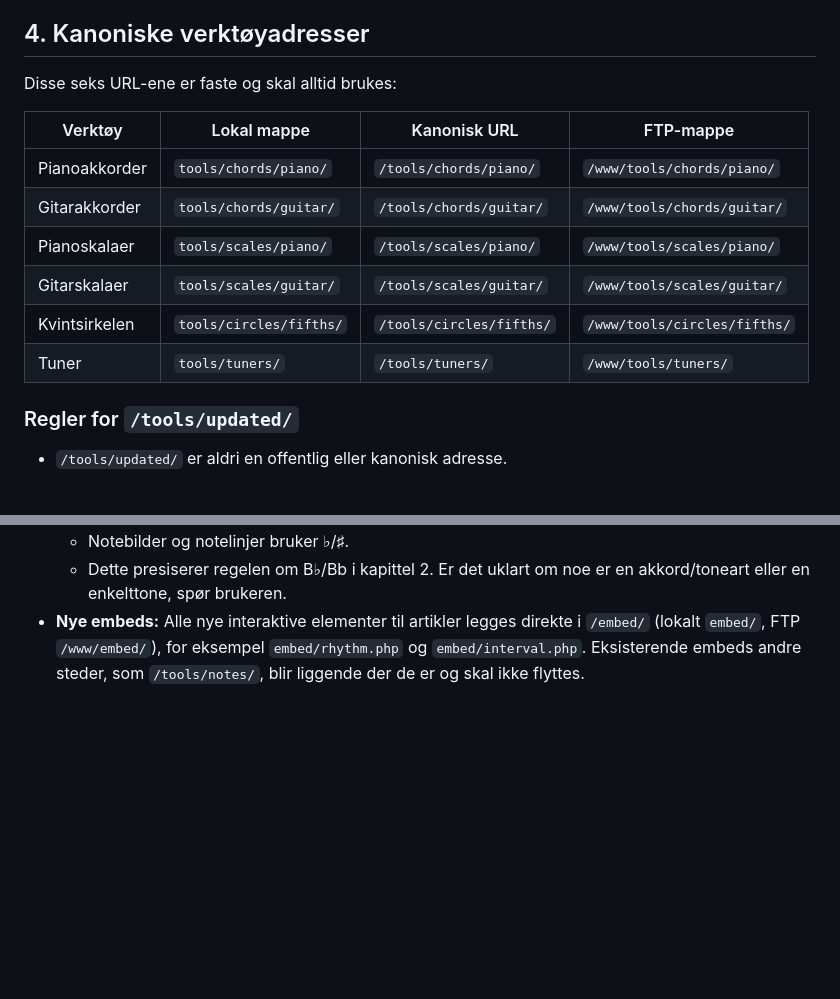
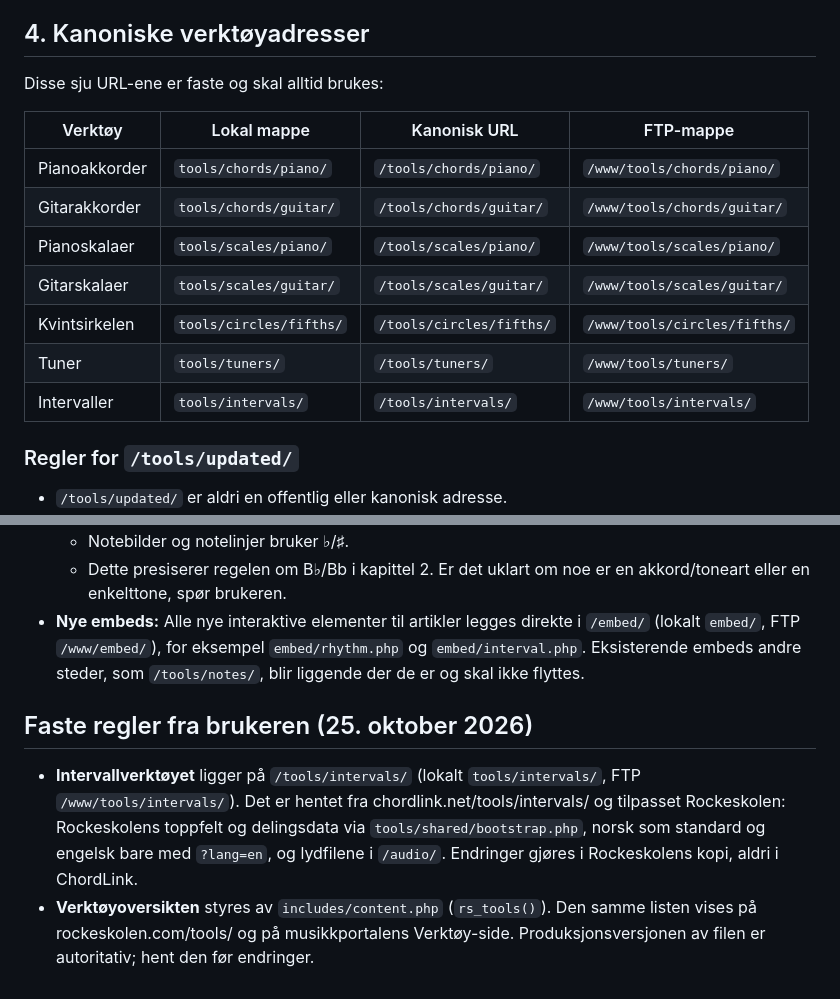
Before and after one commit to pksinatra/rockeskolen, a Markdown page: CLAUDE.md, 2 parts joined by grey strips. GitHub-like rendering; blank space fills up the shorter version.

Commit message:
Document /tools/intervals/ and the shared tool list in CLAUDE.md
Co-Authored-By: Claude Opus 5.5 <noreply@anthropic.com>

```diff
--- a/CLAUDE.md
+++ b/CLAUDE.md
@@ -41,7 +41,7 @@ Git og FTP er to separate publiseringsløp. En Git-push publiserer ikke nødvend
 
 ## 4. Kanoniske verktøyadresser
 
-Disse seks URL-ene er faste og skal alltid brukes:
+Disse sju URL-ene er faste og skal alltid brukes:
 
 | Verktøy | Lokal mappe | Kanonisk URL | FTP-mappe |
 |---|---|---|---|
@@ -51,6 +51,7 @@ Disse seks URL-ene er faste og skal alltid brukes:
 | Gitarskalaer | `tools/scales/guitar/` | `/tools/scales/guitar/` | `/www/tools/scales/guitar/` |
 | Kvintsirkelen | `tools/circles/fifths/` | `/tools/circles/fifths/` | `/www/tools/circles/fifths/` |
 | Tuner | `tools/tuners/` | `/tools/tuners/` | `/www/tools/tuners/` |
+| Intervaller | `tools/intervals/` | `/tools/intervals/` | `/www/tools/intervals/` |
 
 ### Regler for `/tools/updated/`
 
@@ -352,3 +353,8 @@ Det gjelder både musikalsk samspill og måten Rockeskolen utvikler innhold, ver
   - Notebilder og notelinjer bruker ♭/♯.
   - Dette presiserer regelen om B♭/Bb i kapittel 2. Er det uklart om noe er en akkord/toneart eller en enkelttone, spør brukeren.
 - **Nye embeds:** Alle nye interaktive elementer til artikler legges direkte i `/embed/` (lokalt `embed/`, FTP `/www/embed/`), for eksempel `embed/rhythm.php` og `embed/interval.php`. Eksisterende embeds andre steder, som `/tools/notes/`, blir liggende der de er og skal ikke flyttes.
+
+## Faste regler fra brukeren (25. oktober 2026)
+
+- **Intervallverktøyet** ligger på `/tools/intervals/` (lokalt `tools/intervals/`, FTP `/www/tools/intervals/`). Det er hentet fra chordlink.net/tools/intervals/ og tilpasset Rockeskolen: Rockeskolens toppfelt og delingsdata via `tools/shared/bootstrap.php`, norsk som standard og engelsk bare med `?lang=en`, og lydfilene i `/audio/`. Endringer gjøres i Rockeskolens kopi, aldri i ChordLink.
+- **Verktøyoversikten** styres av `includes/content.php` (`rs_tools()`). Den samme listen vises på rockeskolen.com/tools/ og på musikkportalens Verktøy-side. Produksjonsversjonen av filen er autoritativ; hent den før endringer.
```
